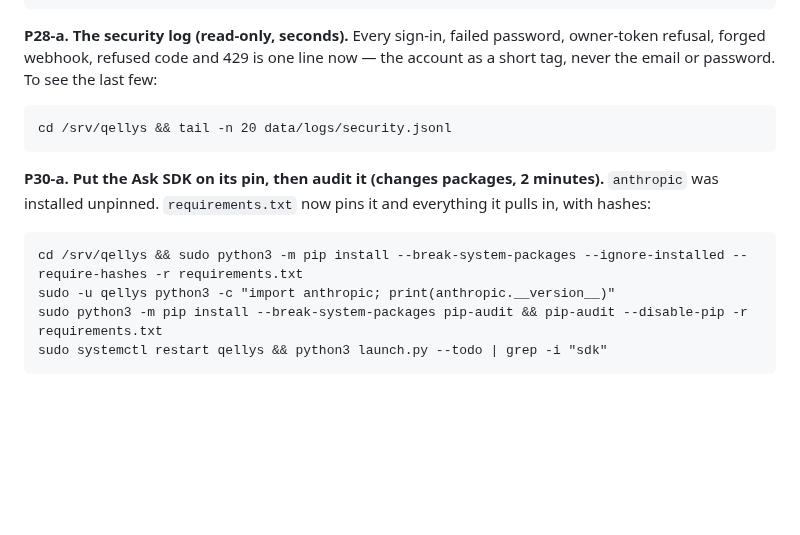
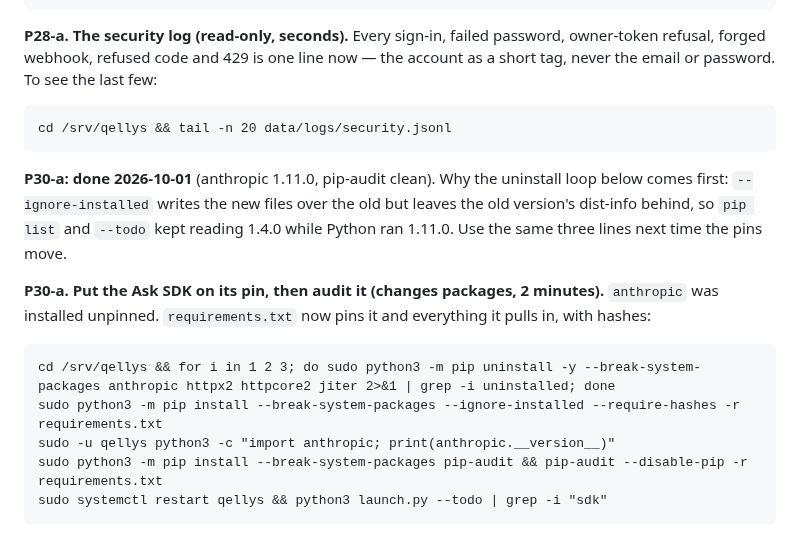
Before and after one commit to ethanlee1276/App, a Markdown page: docs/WHEN_YOU_ARE_HOME.md, the part around the change. GitHub-like rendering; blank space fills up the shorter version.

Commit message:
Runbook: P30-a uninstalls before reinstalling; marked done
`pip install --ignore-installed` wrote anthropic 1.11.0 over 1.4.0 but
left 1.4.0's dist-info, so `pip list` and `--todo` read the old version
while Python ran the new. The step now uninstalls the four pinned
packages until none is left, then installs. Done on the box 2026-10-01.

Co-Authored-By: Claude Opus 5.5 <noreply@anthropic.com>
Claude-Session: https://claude.ai/code/session_01UhMzn6SrSme5XhqhDFhnR5

````diff
--- a/docs/WHEN_YOU_ARE_HOME.md
+++ b/docs/WHEN_YOU_ARE_HOME.md
@@ -147,12 +147,19 @@ the last few:
 cd /srv/qellys && tail -n 20 data/logs/security.jsonl
 ```
 
+**P30-a: done 2026-10-01** (anthropic 1.11.0, pip-audit clean). Why the
+uninstall loop below comes first: `--ignore-installed` writes the new
+files over the old but leaves the old version's dist-info behind, so
+`pip list` and `--todo` kept reading 1.4.0 while Python ran 1.11.0. Use
+the same three lines next time the pins move.
+
 **P30-a. Put the Ask SDK on its pin, then audit it (changes packages, 2
 minutes).** `anthropic` was installed unpinned. `requirements.txt` now pins
 it and everything it pulls in, with hashes:
 
 ```
-cd /srv/qellys && sudo python3 -m pip install --break-system-packages --ignore-installed --require-hashes -r requirements.txt
+cd /srv/qellys && for i in 1 2 3; do sudo python3 -m pip uninstall -y --break-system-packages anthropic httpx2 httpcore2 jiter 2>&1 | grep -i uninstalled; done
+sudo python3 -m pip install --break-system-packages --ignore-installed --require-hashes -r requirements.txt
 sudo -u qellys python3 -c "import anthropic; print(anthropic.__version__)"
 sudo python3 -m pip install --break-system-packages pip-audit && pip-audit --disable-pip -r requirements.txt
 sudo systemctl restart qellys && python3 launch.py --todo | grep -i "sdk"
````
